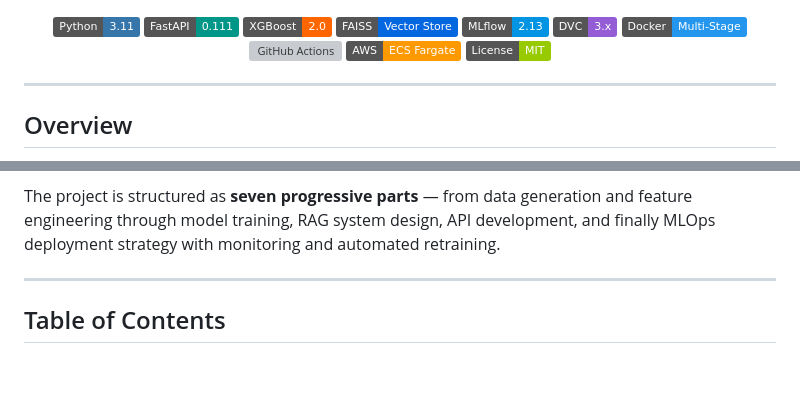
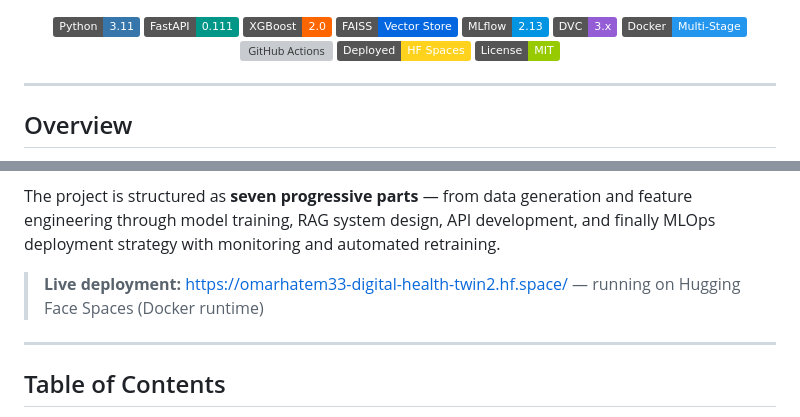
Before and after one commit to omarhatem44/digital-health-twin, a Markdown page: README.md, 2 parts joined by grey strips. GitHub-like rendering; badges without logos; blank space fills up the shorter version; grey boxes are pictures that could not be loaded.

```diff
--- a/README.md
+++ b/README.md
@@ -16,7 +19,7 @@
 ![DVC](https://img.shields.io/badge/DVC-3.x-945DD6?style=flat&logo=dvc&logoColor=white)
 ![Docker](https://img.shields.io/badge/Docker-Multi--Stage-2496ED?style=flat&logo=docker&logoColor=white)
 ![GitHub Actions](https://img.shields.io/badge/CI%2FCD-GitHub_Actions-2088FF?style=flat&logo=githubactions&logoColor=white)
-![AWS](https://img.shields.io/badge/AWS-ECS_Fargate-FF9900?style=flat&logo=amazonaws&logoColor=white)
+![HF Spaces](https://img.shields.io/badge/Deployed-HF_Spaces-FFD21E?style=flat&logo=huggingface&logoColor=black)
 ![License](https://img.shields.io/badge/License-MIT-green?style=flat)
 
 </div>
@@ -33,6 +36,8 @@ The Digital Health Twin is a production-grade AI system that mirrors a patient's
 4. **Serves** everything through a production-ready FastAPI with Pydantic validation, Docker containerisation, and a full MLOps pipeline
 
 The project is structured as **seven progressive parts** — from data generation and feature engineering through model training, RAG system design, API development, and finally MLOps deployment strategy with monitoring and automated retraining.
+
+> **Live deployment:** [https://omarhatem33-digital-health-twin2.hf.space/](https://omarhatem33-digital-health-twin2.hf.space/) — running on Hugging Face Spaces (Docker runtime)
 
 ---
 
```
Also changed, not shown: other parts of README.md (+6 -0 lines).
